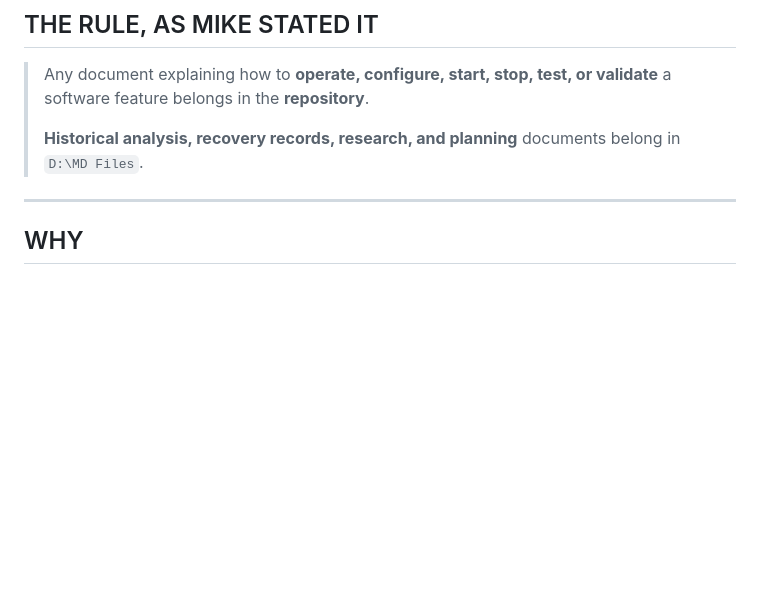
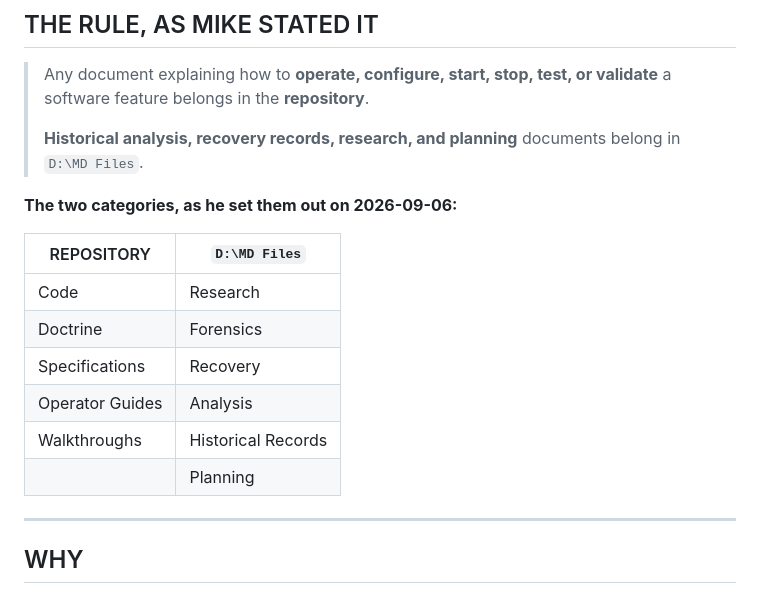
Before and after one commit to jax1313-outlook/Dispatch, a Markdown page: docs/governance/OPERATOR_DOCUMENT_RULE.md, the part around the change. Rendered like a GitHub page; blank space fills up the shorter version.

Commit message:
Record both halves of the document rule as Mike set them out
Six categories to the repository -- code, doctrine, specifications, operator
guides, walkthroughs -- and six to D:\MD Files: research, forensics, recovery,
analysis, historical records, planning.

The lists matter because the rule cuts both ways, and it had only been applied
in one direction. A reverse audit of the repository's 57 documents is reported
separately; nothing is moved out on my own judgment.

Co-Authored-By: Claude Opus 5 <noreply@anthropic.com>

```diff
--- a/docs/governance/OPERATOR_DOCUMENT_RULE.md
+++ b/docs/governance/OPERATOR_DOCUMENT_RULE.md
@@ -11,6 +11,17 @@
 >
 > **Historical analysis, recovery records, research, and planning** documents belong in
 > `D:\MD Files`.
+
+**The two categories, as he set them out on 2026-09-06:**
+
+| REPOSITORY | `D:\MD Files` |
+|---|---|
+| Code | Research |
+| Doctrine | Forensics |
+| Specifications | Recovery |
+| Operator Guides | Analysis |
+| Walkthroughs | Historical Records |
+| | Planning |
 
 ---
 
```
